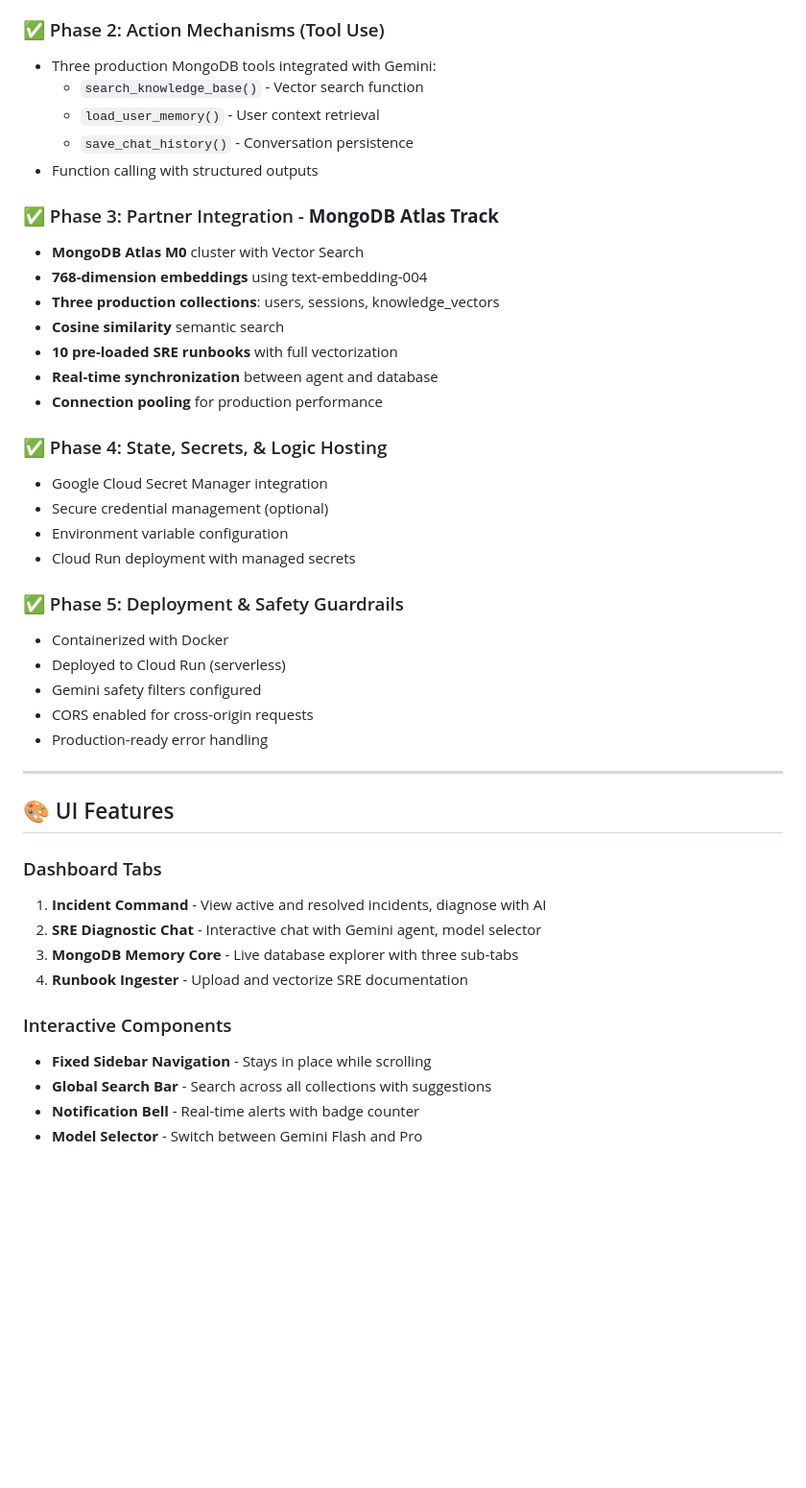
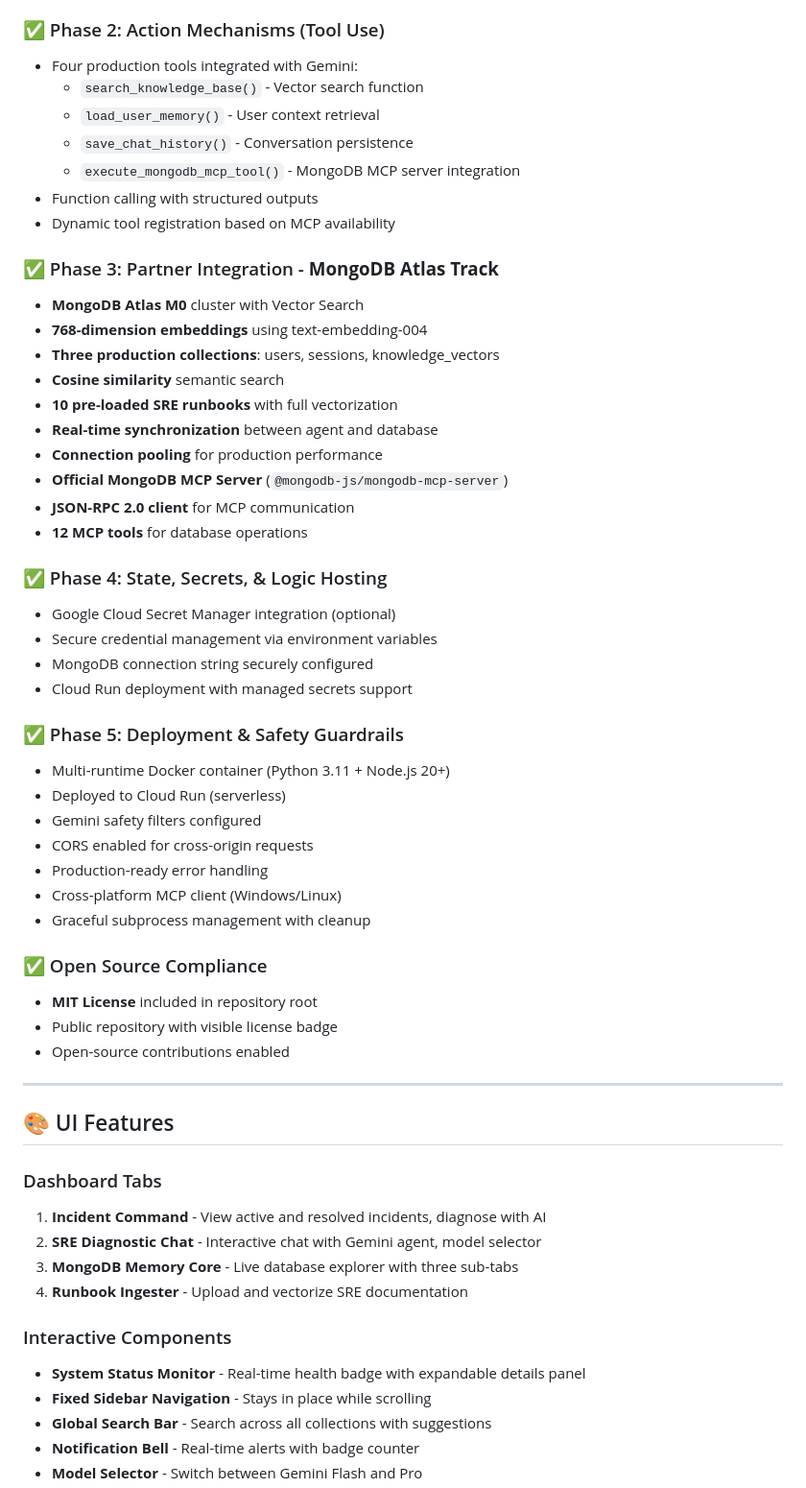
Before and after one commit to AvishManiar21/SentinelOps-MemNexus, a Markdown page: README.md, the part around one of its changes. Shown at 96% size. GitHub-like rendering; blank space fills up the shorter version.

```diff
--- a/README.md
+++ b/README.md
@@ -275,11 +323,13 @@ The dashboard includes a live **MongoDB Memory Core** tab with:
 - $100 GCP credits utilized for premium features
 
 ### ✅ Phase 2: Action Mechanisms (Tool Use)
-- Three production MongoDB tools integrated with Gemini:
+- Four production tools integrated with Gemini:
   - `search_knowledge_base()` - Vector search function
   - `load_user_memory()` - User context retrieval
   - `save_chat_history()` - Conversation persistence
+  - `execute_mongodb_mcp_tool()` - MongoDB MCP server integration
 - Function calling with structured outputs
+- Dynamic tool registration based on MCP availability
 
 ### ✅ Phase 3: Partner Integration - **MongoDB Atlas Track**
 - **MongoDB Atlas M0** cluster with Vector Search
@@ -289,19 +339,29 @@ The dashboard includes a live **MongoDB Memory Core** tab with:
 - **10 pre-loaded SRE runbooks** with full vectorization
 - **Real-time synchronization** between agent and database
 - **Connection pooling** for production performance
+- **Official MongoDB MCP Server** (`@mongodb-js/mongodb-mcp-server`)
+- **JSON-RPC 2.0 client** for MCP communication
+- **12 MCP tools** for database operations
 
 ### ✅ Phase 4: State, Secrets, & Logic Hosting
-- Google Cloud Secret Manager integration
-- Secure credential management (optional)
-- Environment variable configuration
-- Cloud Run deployment with managed secrets
+- Google Cloud Secret Manager integration (optional)
+- Secure credential management via environment variables
+- MongoDB connection string securely configured
+- Cloud Run deployment with managed secrets support
 
 ### ✅ Phase 5: Deployment & Safety Guardrails
-- Containerized with Docker
+- Multi-runtime Docker container (Python 3.11 + Node.js 20+)
 - Deployed to Cloud Run (serverless)
 - Gemini safety filters configured
 - CORS enabled for cross-origin requests
 - Production-ready error handling
+- Cross-platform MCP client (Windows/Linux)
+- Graceful subprocess management with cleanup
+
+### ✅ Open Source Compliance
+- **MIT License** included in repository root
+- Public repository with visible license badge
+- Open-source contributions enabled
 
 ---
 
@@ -314,6 +374,7 @@ The dashboard includes a live **MongoDB Memory Core** tab with:
 4. **Runbook Ingester** - Upload and vectorize SRE documentation
 
 ### Interactive Components
+- **System Status Monitor** - Real-time health badge with expandable details panel
 - **Fixed Sidebar Navigation** - Stays in place while scrolling
 - **Global Search Bar** - Search across all collections with suggestions
 - **Notification Bell** - Real-time alerts with badge counter
```
Also changed, not shown: other parts of README.md (+93 -8 lines).
